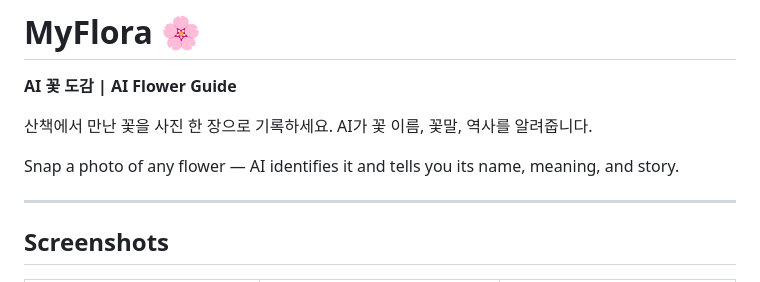
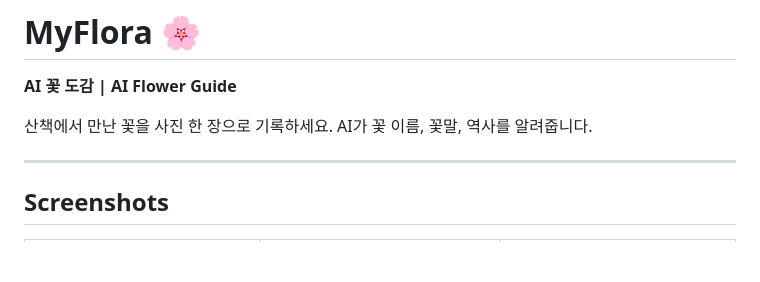
Before and after one commit to us9988/flora-memory, a Markdown page: README.md, the part around the change. Rendered like a GitHub page; blank space fills up the shorter version.

```diff
--- a/README.md
+++ b/README.md
@@ -3,8 +3,6 @@
 **AI 꽃 도감 | AI Flower Guide**
 
 산책에서 만난 꽃을 사진 한 장으로 기록하세요. AI가 꽃 이름, 꽃말, 역사를 알려줍니다.
-
-Snap a photo of any flower — AI identifies it and tells you its name, meaning, and story.
 
 ---
 
```
